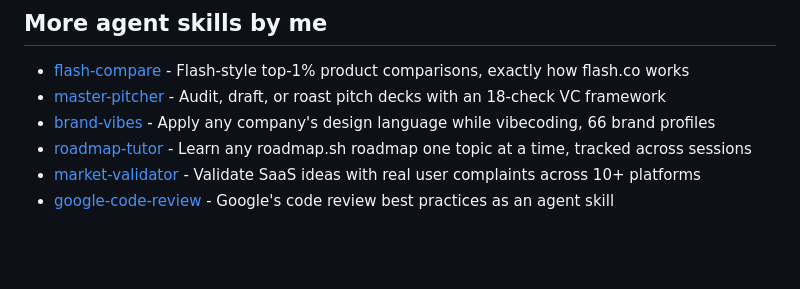
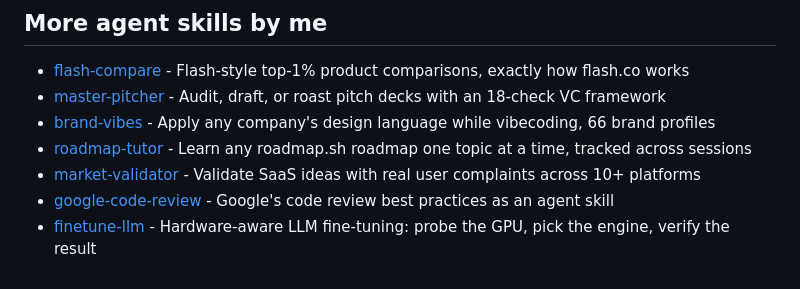
Before and after one commit to instax-dutta/scroll-3d-world, a Markdown page: README.md, the part around the change. Drawn GitHub-style; blank space fills up the shorter version.

Commit message:
docs: link finetune-llm in related skills

```diff
--- a/README.md
+++ b/README.md
@@ -78,3 +78,4 @@ If this saved you a render farm, star it.
 - [roadmap-tutor](https://github.com/instax-dutta/roadmap-tutor) - Learn any roadmap.sh roadmap one topic at a time, tracked across sessions
 - [market-validator](https://github.com/instax-dutta/market-validator) - Validate SaaS ideas with real user complaints across 10+ platforms
 - [google-code-review](https://github.com/instax-dutta/google-code-review) - Google's code review best practices as an agent skill
+- [finetune-llm](https://github.com/instax-dutta/finetune-llm) - Hardware-aware LLM fine-tuning: probe the GPU, pick the engine, verify the result
```
